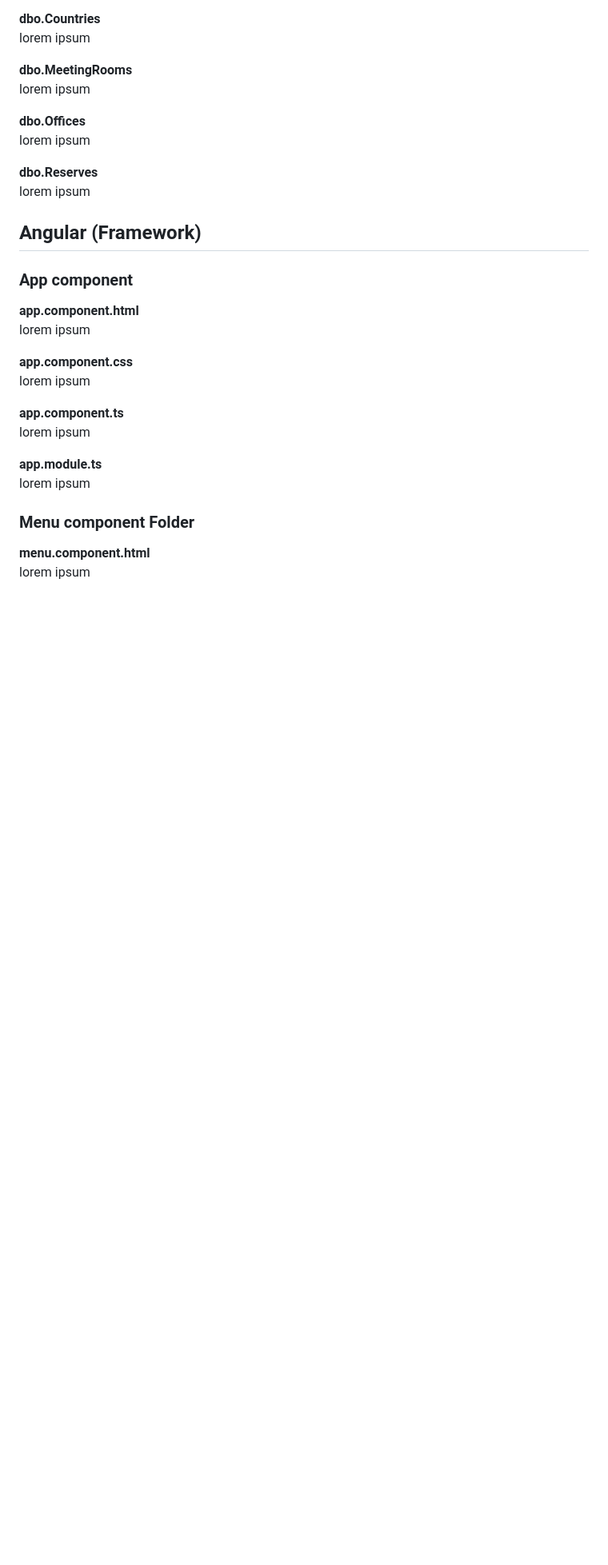
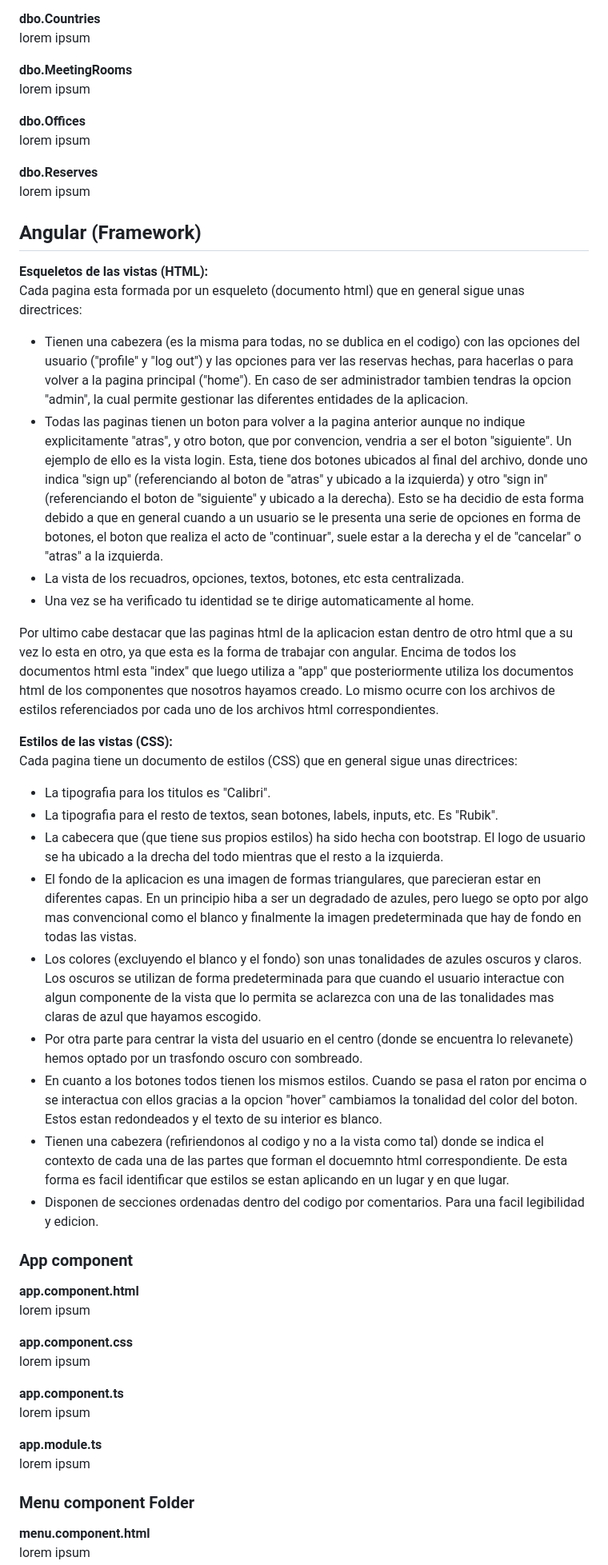
Before and after one commit to OriolMR/RoomReservation, a Markdown page: README.md, the part around the change printed below. Shown: that part at 80% size. GitHub-like rendering; blank space fills up the shorter version.

```diff
--- a/README.md
+++ b/README.md
@@ -64,6 +64,30 @@ lorem ipsum
 lorem ipsum
 
 ## Angular (Framework)
+
+**Esqueletos de las vistas (HTML):**
+<br>
+Cada pagina esta formada por un esqueleto (documento html) que en general sigue unas directrices:
+- Tienen una cabezera (es la misma para todas, no se dublica en el codigo) con las opciones del usuario ("profile" y "log out") y las opciones para ver las reservas hechas, para hacerlas o para volver a la pagina principal ("home"). En caso de ser administrador tambien tendras la opcion "admin", la cual permite gestionar las diferentes entidades de la aplicacion.
+- Todas las paginas tienen un boton para volver a la pagina anterior aunque no indique explicitamente "atras", y otro boton, que por convencion, vendria a ser el boton "siguiente". Un ejemplo de ello es la vista login. Esta, tiene dos botones ubicados al final del archivo, donde uno indica "sign up" (referenciando al boton de "atras" y ubicado a la izquierda) y otro "sign in" (referenciando el boton de "siguiente" y ubicado a la derecha). Esto se ha decidio de esta forma debido a que en general cuando a un usuario se le presenta una serie de opciones en forma de botones, el boton que realiza el acto de "continuar", suele estar a la derecha y el de "cancelar" o "atras" a la izquierda.
+- La vista de los recuadros, opciones, textos, botones, etc esta centralizada.
+- Una vez se ha verificado tu identidad se te dirige automaticamente al home.
+
+Por ultimo cabe destacar que las paginas html de la aplicacion estan dentro de otro html que a su vez lo esta en otro, ya que esta es la forma de trabajar con angular.
+Encima de todos los documentos html esta "index" que luego utiliza a "app" que posteriormente utiliza los documentos html de los componentes que nosotros hayamos creado. Lo mismo ocurre con los archivos de estilos referenciados por cada uno de los archivos html correspondientes.
+
+**Estilos de las vistas (CSS):**
+<br>
+Cada pagina tiene un documento de estilos (CSS) que en general sigue unas directrices:
+- La tipografia para los titulos es "Calibri".
+- La tipografia para el resto de textos, sean botones, labels, inputs, etc. Es "Rubik".
+- La cabecera que (que tiene sus propios estilos) ha sido hecha con bootstrap. El logo de usuario se ha ubicado a la drecha del todo mientras que el resto a la izquierda.
+- El fondo de la aplicacion es una imagen de formas triangulares, que parecieran estar en diferentes capas. En un principio hiba a ser un degradado de azules, pero luego se opto por algo mas convencional como el blanco y finalmente la imagen predeterminada que hay de fondo en todas las vistas.
+- Los colores (excluyendo el blanco y el fondo) son unas tonalidades de azules oscuros y claros. Los oscuros se utilizan de forma predeterminada para que cuando el usuario interactue con algun componente de la vista que lo permita se aclarezca con una de las tonalidades mas claras de azul que hayamos escogido.
+- Por otra parte para centrar la vista del usuario en el centro (donde se encuentra lo relevanete) hemos optado por un trasfondo oscuro con sombreado.
+- En cuanto a los botones todos tienen los mismos estilos. Cuando se pasa el raton por encima o se interactua con ellos gracias a la opcion "hover" cambiamos la tonalidad del color del boton. Estos estan redondeados y el texto de su interior es blanco.
+- Tienen una cabezera (refiriendonos al codigo y no a la vista como tal) donde se indica el contexto de cada una de las partes que forman el docuemnto html correspondiente. De esta forma es facil identificar que estilos se estan aplicando en un lugar y en que lugar.
+- Disponen de secciones ordenadas dentro del codigo por comentarios. Para una facil legibilidad y edicion.
 
 ### App component
 **app.component.html**
```
Also changed, not shown: other parts of README.md (+1 -1 lines).
